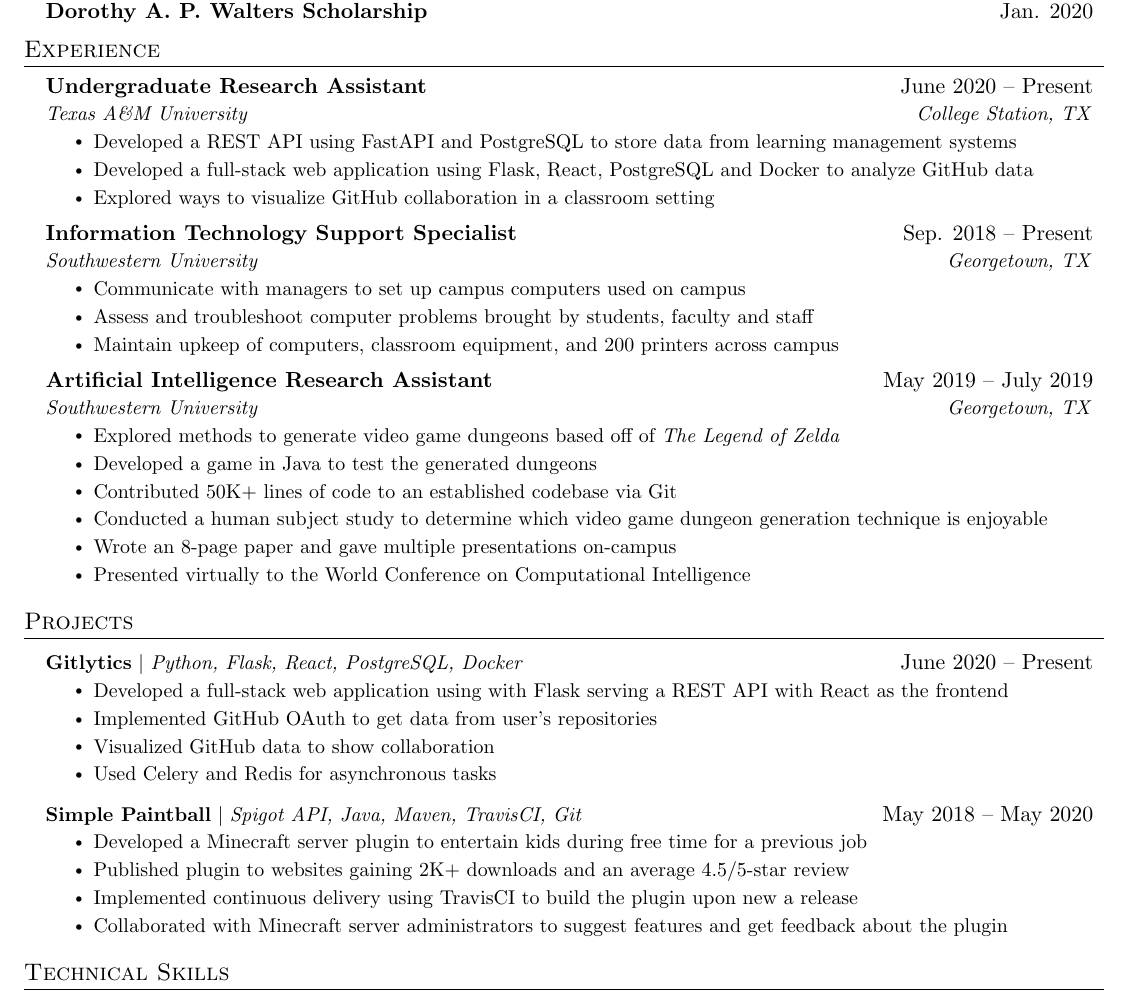
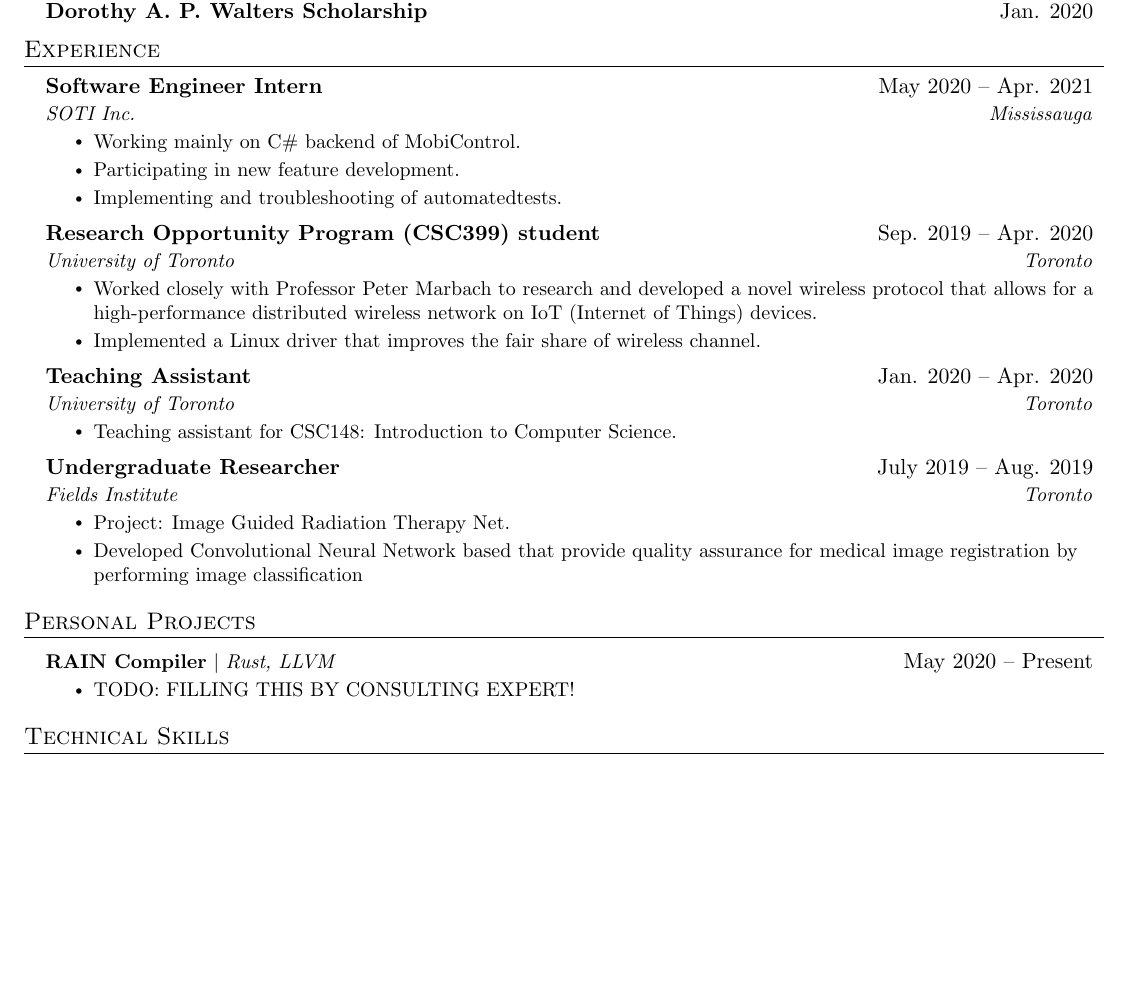
Before and after one commit to Willqie/resume, a LaTeX document (main.tex): part of the page, cut so that both start at the same text, the shorter picture padded with empty space. Compiled offline with pdfLaTeX.

Commit message:
fill in experience

```diff
--- a/main.tex
+++ b/main.tex
@@ -149,12 +149,12 @@
   \resumeSubHeadingListStart
 
     \resumeSubheading
-      {Undergraduate Research Assistant}{June 2020 -- Present}
-      {Texas A\&M University}{College Station, TX}
+      {Software Engineer Intern}{May 2020 -- Apr. 2021}
+      {SOTI Inc.}{Mississauga}
       \resumeItemListStart
-        \resumeItem{Developed a REST API using FastAPI and PostgreSQL to store data from learning management systems}
-        \resumeItem{Developed a full-stack web application using Flask, React, PostgreSQL and Docker to analyze GitHub data}
-        \resumeItem{Explored ways to visualize GitHub collaboration in a classroom setting}
+        \resumeItem{Working mainly on C\# backend of MobiControl.}
+        \resumeItem{Participating in new feature development.}
+        \resumeItem{Implementing and troubleshooting of automatedtests.}
       \resumeItemListEnd
 
 % -----------Multiple Positions Heading-----------
@@ -168,47 +168,38 @@
 %-------------------------------------------
 
     \resumeSubheading
-      {Information Technology Support Specialist}{Sep. 2018 -- Present}
-      {Southwestern University}{Georgetown, TX}
+      {Research Opportunity Program (CSC399) student}{Sep. 2019 -- Apr. 2020}
+      {University of Toronto}{Toronto}
       \resumeItemListStart
-        \resumeItem{Communicate with managers to set up campus computers used on campus}
-        \resumeItem{Assess and troubleshoot computer problems brought by students, faculty and staff}
-        \resumeItem{Maintain upkeep of computers, classroom equipment, and 200 printers across campus}
+        \resumeItem{Worked closely with Professor Peter Marbach to research and developed a novel wireless protocol that allows for a high-performance distributed wireless network on IoT (Internet of Things) devices.}
+        \resumeItem{Implemented a Linux driver that improves the fair share of wireless channel.}
     \resumeItemListEnd
 
     \resumeSubheading
-      {Artificial Intelligence Research Assistant}{May 2019 -- July 2019}
-      {Southwestern University}{Georgetown, TX}
+      {Teaching Assistant}{Jan. 2020 -- Apr. 2020}
+      {University of Toronto}{Toronto}
       \resumeItemListStart
-        \resumeItem{Explored methods to generate video game dungeons based off of \emph{The Legend of Zelda}}
-        \resumeItem{Developed a game in Java to test the generated dungeons}
-        \resumeItem{Contributed 50K+ lines of code to an established codebase via Git}
-        \resumeItem{Conducted  a human subject study to determine which video game dungeon generation technique is enjoyable}
-        \resumeItem{Wrote an 8-page paper and gave multiple presentations on-campus}
-        \resumeItem{Presented virtually to the World Conference on Computational Intelligence}
+        \resumeItem{Teaching assistant for CSC148: Introduction to Computer Science.}
       \resumeItemListEnd
 
+    \resumeSubheading
+      {Undergraduate Researcher}{July 2019 -- Aug. 2019}
+      {Fields Institute}{Toronto}
+      \resumeItemListStart
+        \resumeItem{Project: Image Guided Radiation Therapy Net.}
+        \resumeItem{Developed Convolutional Neural Network based that provide quality assurance for medical image
+        registration by performing image classification}
+      \resumeItemListEnd
   \resumeSubHeadingListEnd
 
 
 %-----------PROJECTS-----------
-\section{Projects}
+\section{Personal Projects}
     \resumeSubHeadingListStart
       \resumeProjectHeading
-          {\textbf{Gitlytics} $|$ \emph{Python, Flask, React, PostgreSQL, Docker}}{June 2020 -- Present}
+          {\textbf{RAIN Compiler} $|$ \emph{Rust, LLVM}}{May 2020 -- Present}
           \resumeItemListStart
-            \resumeItem{Developed a full-stack web application using with Flask serving a REST API with React as the frontend}
-            \resumeItem{Implemented GitHub OAuth to get data from user’s repositories}
-            \resumeItem{Visualized GitHub data to show collaboration}
-            \resumeItem{Used Celery and Redis for asynchronous tasks}
-          \resumeItemListEnd
-      \resumeProjectHeading
-          {\textbf{Simple Paintball} $|$ \emph{Spigot API, Java, Maven, TravisCI, Git}}{May 2018 -- May 2020}
-          \resumeItemListStart
-            \resumeItem{Developed a Minecraft server plugin to entertain kids during free time for a previous job}
-            \resumeItem{Published plugin to websites gaining 2K+ downloads and an average 4.5/5-star review}
-            \resumeItem{Implemented continuous delivery using TravisCI to build the plugin upon new a release}
-            \resumeItem{Collaborated with Minecraft server administrators to suggest features and get feedback about the plugin}
+            \resumeItem{TODO: FILLING THIS BY CONSULTING EXPERT!}
           \resumeItemListEnd
     \resumeSubHeadingListEnd
 
```
